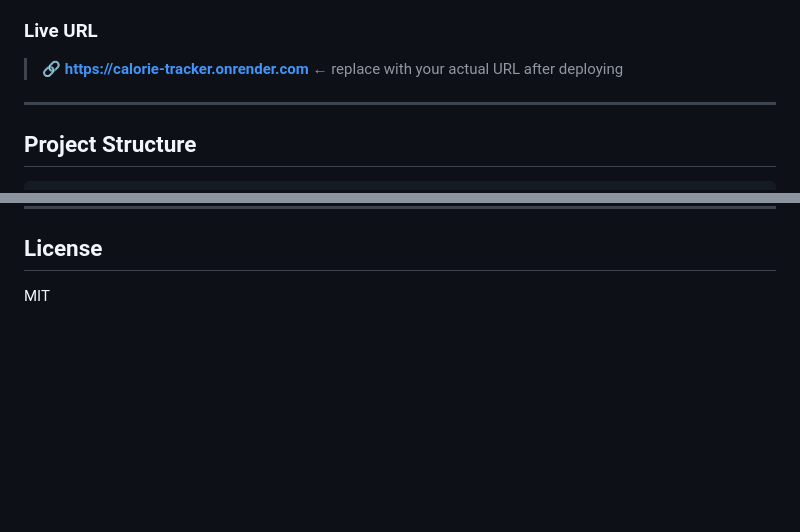
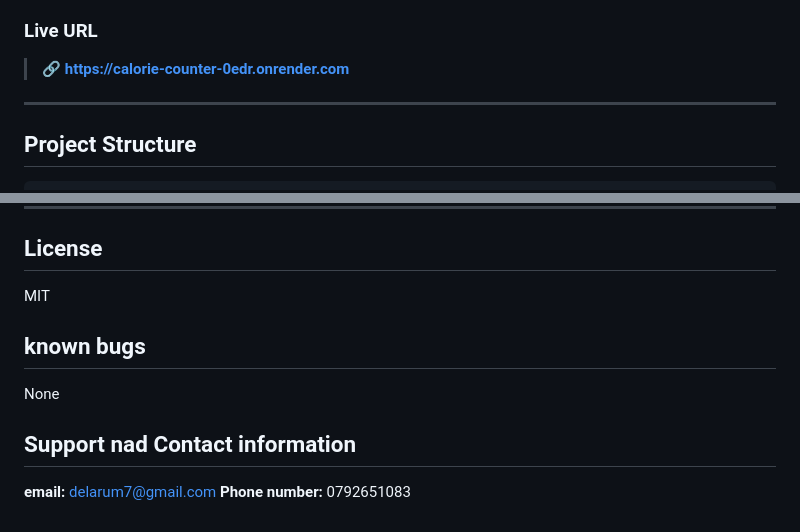
Before and after one commit to delarum/calorie-counter, a Markdown page: README.md, 2 parts joined by grey strips. Drawn GitHub-style; blank space fills up the shorter version.

```diff
--- a/README.md
+++ b/README.md
@@ -113,7 +113,7 @@ Visit **http://127.0.0.1:8000** in your browser.
 
 ### Live URL
 
-> 🔗 **https://calorie-tracker.onrender.com** ← replace with your actual URL after deploying
+> 🔗 **https://calorie-counter-0edr.onrender.com**
 
 ---
 
@@ -156,3 +156,10 @@ calorie-tracker/
 ## License
 
 MIT
+
+
+## known bugs
+None
+ ## Support nad Contact information
+ **email:** delarum7@gmail.com
+ **Phone number:** 0792651083
```
